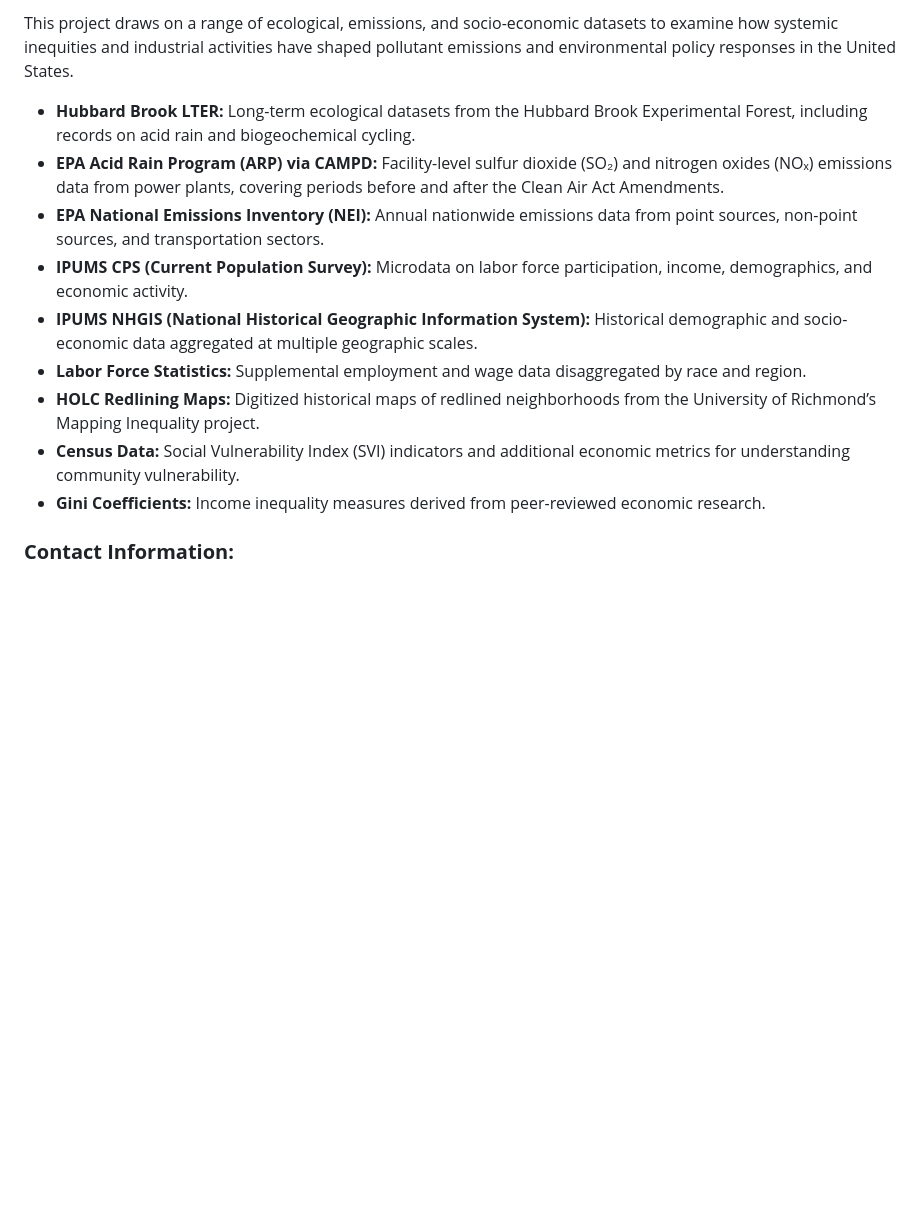
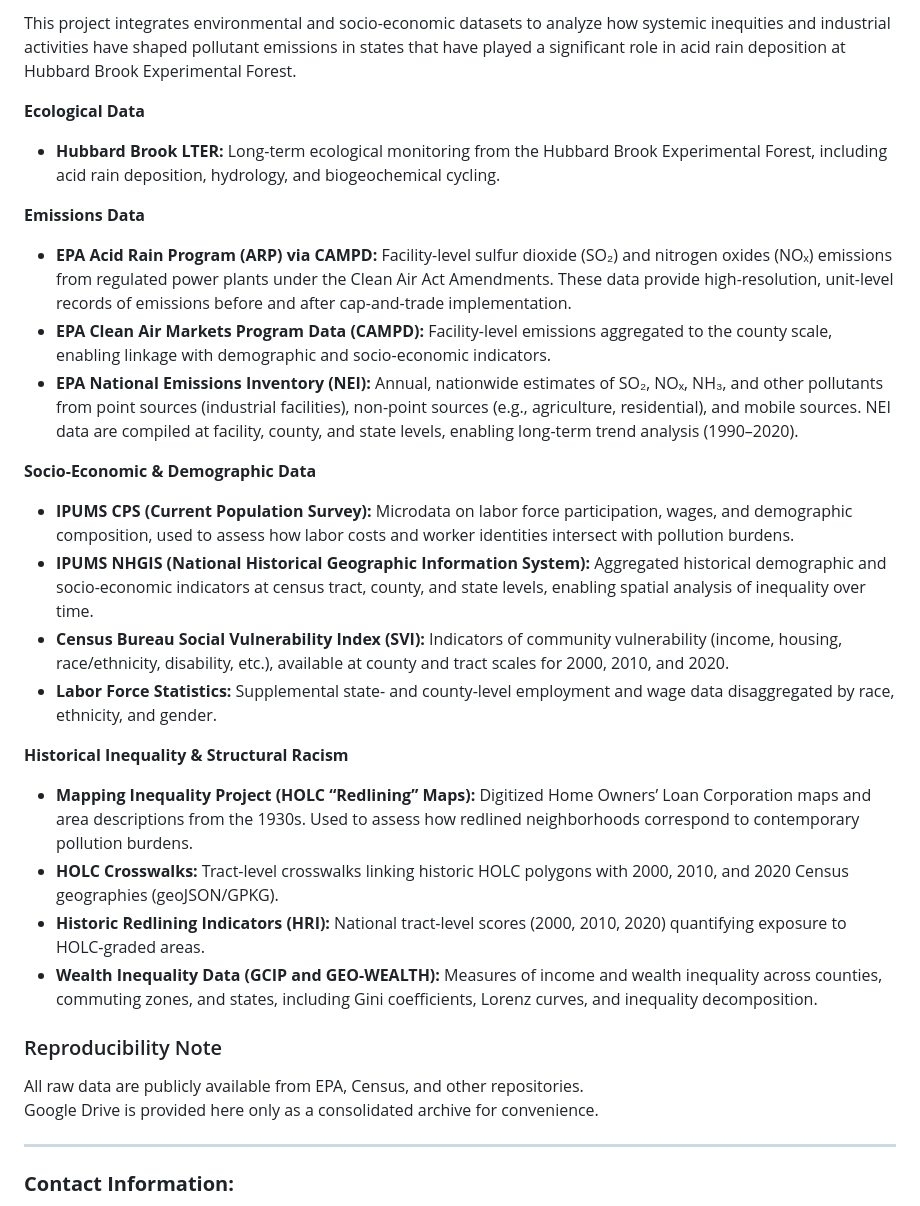
Before and after one commit to robertjdellinger/critical-ecology-lab, a Markdown page: README.md, the part around one of its changes. GitHub-like rendering; blank space fills up the shorter version.

```diff
--- a/README.md
+++ b/README.md
@@ -75,16 +92,32 @@ Q: How do economic and demographic factors—including minimum wage and laborer
 
-This project draws on a range of ecological, emissions, and socio-economic datasets to examine how systemic inequities and industrial activities have shaped pollutant emissions and environmental policy responses in the United States.
+This project integrates environmental and socio-economic datasets to analyze how systemic inequities and industrial activities have shaped pollutant emissions in states that have played a significant role in acid rain deposition at Hubbard Brook Experimental Forest.
 
-- **Hubbard Brook LTER:** Long-term ecological datasets from the Hubbard Brook Experimental Forest, including records on acid rain and biogeochemical cycling.
-- **EPA Acid Rain Program (ARP) via CAMPD:** Facility-level sulfur dioxide (SO₂) and nitrogen oxides (NOₓ) emissions data from power plants, covering periods before and after the Clean Air Act Amendments.
-- **EPA National Emissions Inventory (NEI):** Annual nationwide emissions data from point sources, non-point sources, and transportation sectors.
-- **IPUMS CPS (Current Population Survey):** Microdata on labor force participation, income, demographics, and economic activity.
-- **IPUMS NHGIS (National Historical Geographic Information System):** Historical demographic and socio-economic data aggregated at multiple geographic scales.
-- **Labor Force Statistics:** Supplemental employment and wage data disaggregated by race and region.
-- **HOLC Redlining Maps:** Digitized historical maps of redlined neighborhoods from the University of Richmond’s Mapping Inequality project.
-- **Census Data:** Social Vulnerability Index (SVI) indicators and additional economic metrics for understanding community vulnerability.
-- **Gini Coefficients:** Income inequality measures derived from peer-reviewed economic research.
+**Ecological Data**
+- **Hubbard Brook LTER:** Long-term ecological monitoring from the Hubbard Brook Experimental Forest, including acid rain deposition, hydrology, and biogeochemical cycling.
 
+**Emissions Data**
+- **EPA Acid Rain Program (ARP) via CAMPD:** Facility-level sulfur dioxide (SO₂) and nitrogen oxides (NOₓ) emissions from regulated power plants under the Clean Air Act Amendments. These data provide high-resolution, unit-level records of emissions before and after cap-and-trade implementation.
+- **EPA Clean Air Markets Program Data (CAMPD):** Facility-level emissions aggregated to the county scale, enabling linkage with demographic and socio-economic indicators.
+- **EPA National Emissions Inventory (NEI):** Annual, nationwide estimates of SO₂, NOₓ, NH₃, and other pollutants from point sources (industrial facilities), non-point sources (e.g., agriculture, residential), and mobile sources. NEI data are compiled at facility, county, and state levels, enabling long-term trend analysis (1990–2020).
+
+**Socio-Economic & Demographic Data**
+- **IPUMS CPS (Current Population Survey):** Microdata on labor force participation, wages, and demographic composition, used to assess how labor costs and worker identities intersect with pollution burdens.
+- **IPUMS NHGIS (National Historical Geographic Information System):** Aggregated historical demographic and socio-economic indicators at census tract, county, and state levels, enabling spatial analysis of inequality over time.
+- **Census Bureau Social Vulnerability Index (SVI):** Indicators of community vulnerability (income, housing, race/ethnicity, disability, etc.), available at county and tract scales for 2000, 2010, and 2020.
+- **Labor Force Statistics:** Supplemental state- and county-level employment and wage data disaggregated by race, ethnicity, and gender.
+
+**Historical Inequality & Structural Racism**
+- **Mapping Inequality Project (HOLC “Redlining” Maps):** Digitized Home Owners’ Loan Corporation maps and area descriptions from the 1930s. Used to assess how redlined neighborhoods correspond to contemporary pollution burdens.
+- **HOLC Crosswalks:** Tract-level crosswalks linking historic HOLC polygons with 2000, 2010, and 2020 Census geographies (geoJSON/GPKG).
+- **Historic Redlining Indicators (HRI):** National tract-level scores (2000, 2010, 2020) quantifying exposure to HOLC-graded areas.
+- **Wealth Inequality Data (GCIP and GEO-WEALTH):** Measures of income and wealth inequality across counties, commuting zones, and states, including Gini coefficients, Lorenz curves, and inequality decomposition.
+
+### Reproducibility Note
+
+All raw data are publicly available from EPA, Census, and other repositories.
+Google Drive is provided here only as a consolidated archive for convenience.
+
+---
 
 ### **Contact Information:**
 **Robert J. Dellinger**
```
Also changed, not shown: other parts of README.md (+37 -20 lines), Figures/HBES_Logo.png (added), 7 other files.
